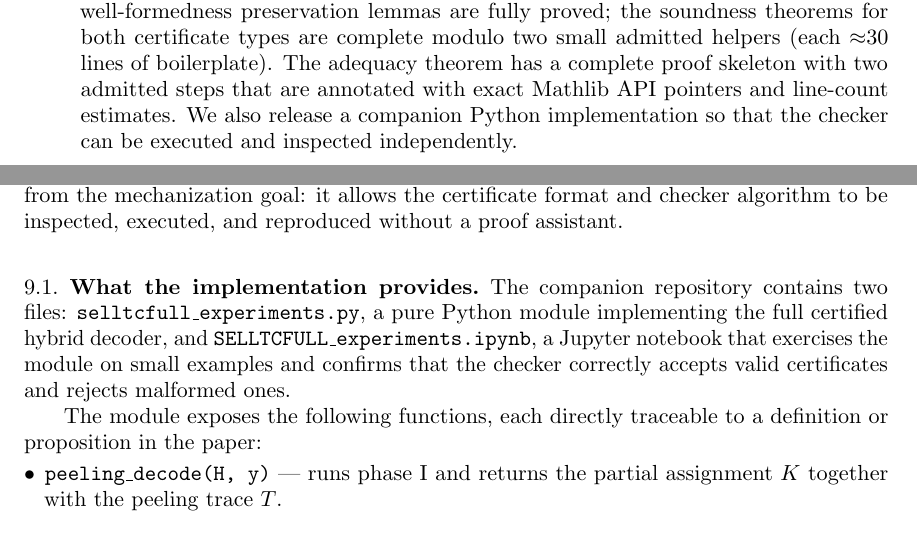
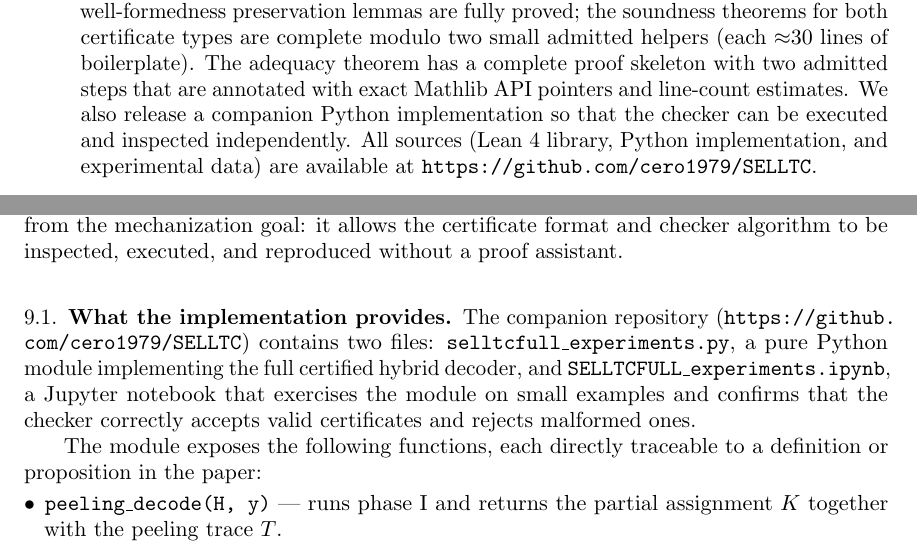
Before and after one commit to cero1979/SELLTC, a LaTeX document (SELLTCFULL.tex): two parts of pages 3 and 22 of 29, joined at a grey line, cut so that both start at the same text. Compiled offline with pdfLaTeX.

Commit message:
Add GitHub repo URL in contributions (v) and companion-repo mentions

```diff
--- a/SELLTCFULL.tex
+++ b/SELLTCFULL.tex
@@ -37,6 +37,7 @@
 \newcommand{\Edges}{\mathcal{E}}
 \newcommand{\ArtifactDir}{SELLTCFULL_outputs}
 \newcommand{\ArtifactDirText}{SELLTCFULL\_outputs}
+\newcommand{\RepoURL}{\url{https://github.com/cero1979/SELLTC}}
 \newcommand{\artifactplaceholder}[1]{%
   \fbox{\parbox[c][2.2in][c]{0.9\linewidth}{\centering #1}}%
 }
@@ -117,7 +118,7 @@ One could argue that each item individually has appeared somewhere in the litera
 \item We introduce two certificate types---a \emph{success certificate} $(T,\rho)$ pairing a peeling trace with a residual assignment, and a \emph{failure certificate} $(T,\omega)$ pairing a peeling trace with an infeasibility witness---and give a unified checker for both.
 \item We give a SELL-style specification of phase~I in which subexponentials separate static graph structure, persistent decoded values, and one-use residual state, and we work throughout with the induced multiset-rewriting system.
 \item We prove the four main theorems: soundness of success certificates (Theorem~\ref{thm:sound}), soundness and completeness of infeasibility witnesses (Lemmas~\ref{lem:unsat-witness-sound} and~\ref{lem:unsat-witness-complete}), ML optimality on the clean BEC (Theorem~\ref{thm:ml}), and a full adequacy theorem for the peeling phase (Theorem~\ref{thm:adequacy-complete}).
-\item We provide a partial Lean~4 mechanization (Section~\ref{sec:lean}) comprising approximately 650~lines organized in six modules. All type definitions, the rewriting rules, and the well-formedness preservation lemmas are fully proved; the soundness theorems for both certificate types are complete modulo two small admitted helpers (each~$\approx$30 lines of boilerplate). The adequacy theorem has a complete proof skeleton with two admitted steps that are annotated with exact Mathlib API pointers and line-count estimates. We also release a companion Python implementation so that the checker can be executed and inspected independently.
+\item We provide a partial Lean~4 mechanization (Section~\ref{sec:lean}) comprising approximately 650~lines organized in six modules. All type definitions, the rewriting rules, and the well-formedness preservation lemmas are fully proved; the soundness theorems for both certificate types are complete modulo two small admitted helpers (each~$\approx$30 lines of boilerplate). The adequacy theorem has a complete proof skeleton with two admitted steps that are annotated with exact Mathlib API pointers and line-count estimates. We also release a companion Python implementation so that the checker can be executed and inspected independently. All sources (Lean~4 library, Python implementation, and experimental data) are available at \RepoURL.
 \end{enumerate}
 
 \paragraph{Structure of the paper.}
@@ -1095,7 +1096,7 @@ The paper is accompanied by a Python reference implementation whose purpose is d
 
 \subsection{What the implementation provides}
 
-The companion repository contains two files: \texttt{selltcfull\_experiments.py}, a pure Python module implementing the full certified hybrid decoder, and \texttt{SELLTCFULL\_experiments.ipynb}, a Jupyter notebook that exercises the module on small examples and confirms that the checker correctly accepts valid certificates and rejects malformed ones.
+The companion repository (\RepoURL) contains two files: \texttt{selltcfull\_experiments.py}, a pure Python module implementing the full certified hybrid decoder, and \texttt{SELLTCFULL\_experiments.ipynb}, a Jupyter notebook that exercises the module on small examples and confirms that the checker correctly accepts valid certificates and rejects malformed ones.
 
 The module exposes the following functions, each directly traceable to a definition or proposition in the paper:
 \begin{itemize}[leftmargin=*]
```
Also changed, not shown: SELLTCFULL.pdf, SELLTCFULL.tex (2 more changed lines).
